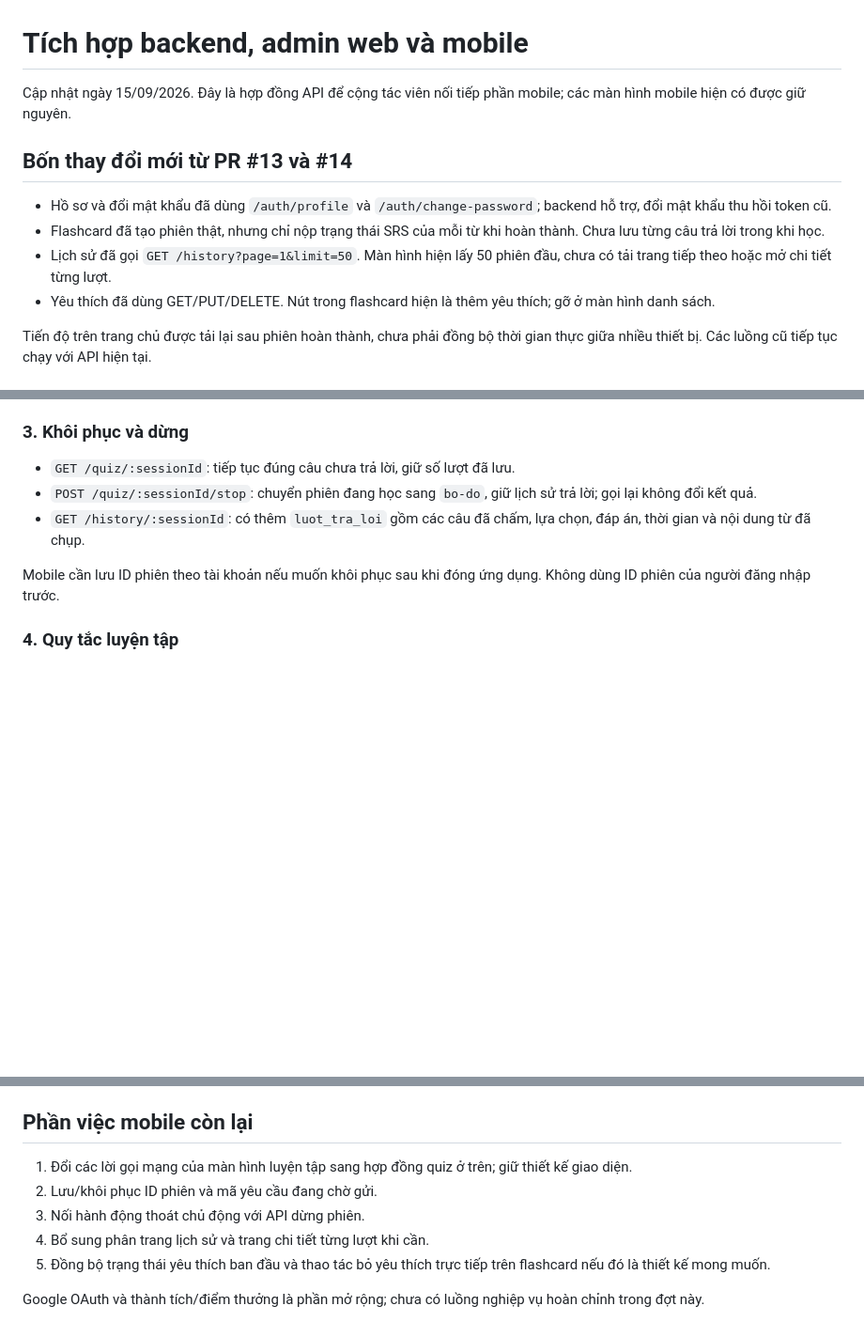
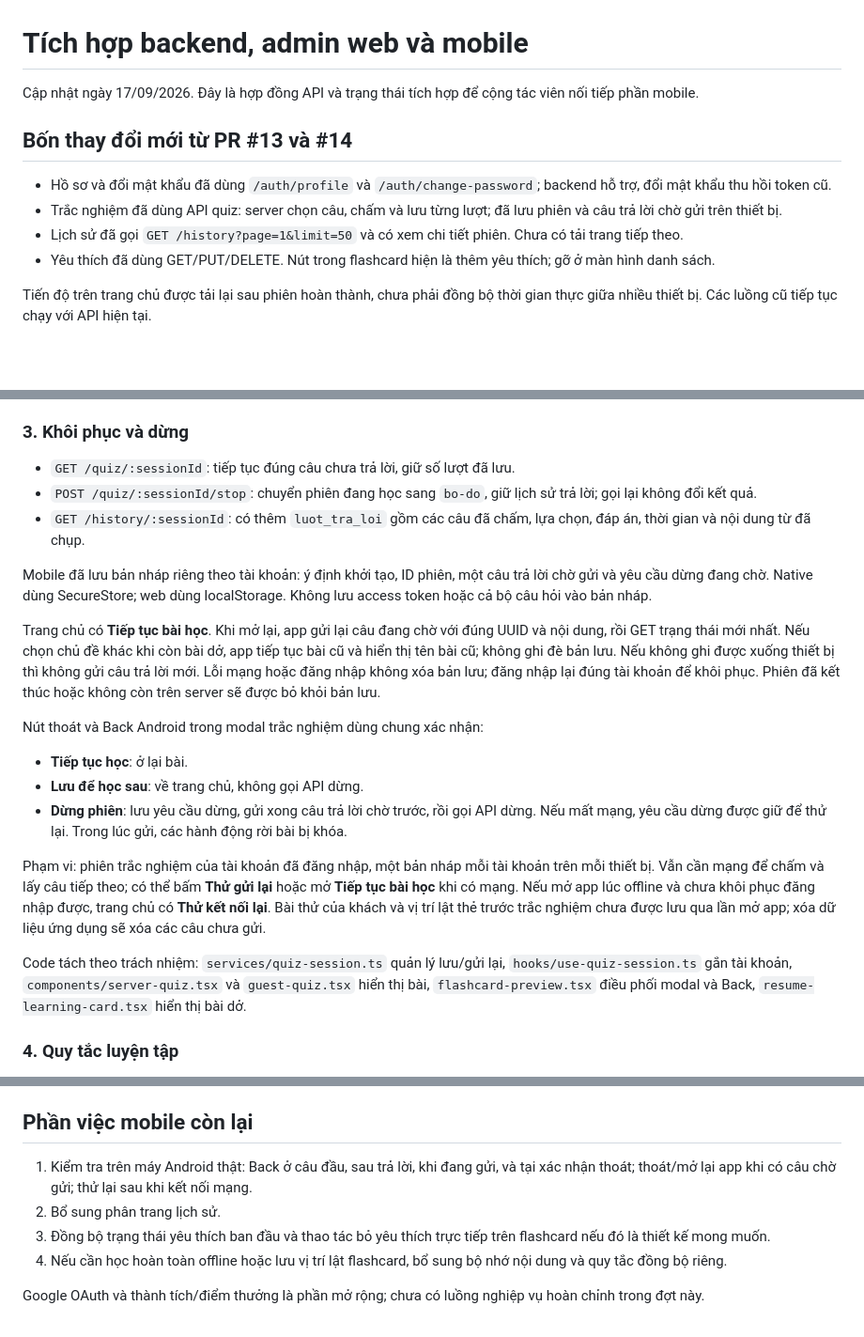
Before and after one commit to Thuanzz05/BTL_Mobile_DaNenTang, a Markdown page: docs/TICH_HOP_BACKEND_MOBILE.md, 3 parts joined by grey strips. Shown at 94% size. GitHub-like rendering; blank space fills up the shorter version.

Commit message:
docs: cập nhật tài liệu tích hợp quiz session

```diff
--- a/docs/TICH_HOP_BACKEND_MOBILE.md
+++ b/docs/TICH_HOP_BACKEND_MOBILE.md
@@ -1,12 +1,12 @@
 # Tích hợp backend, admin web và mobile
 
-Cập nhật ngày 15/09/2026. Đây là hợp đồng API để cộng tác viên nối tiếp phần mobile; các màn hình mobile hiện có được giữ nguyên.
+Cập nhật ngày 17/09/2026. Đây là hợp đồng API và trạng thái tích hợp để cộng tác viên nối tiếp phần mobile.
 
 ## Bốn thay đổi mới từ PR #13 và #14
 
 - Hồ sơ và đổi mật khẩu đã dùng `/auth/profile` và `/auth/change-password`; backend hỗ trợ, đổi mật khẩu thu hồi token cũ.
-- Flashcard đã tạo phiên thật, nhưng chỉ nộp trạng thái SRS của mỗi từ khi hoàn thành. Chưa lưu từng câu trả lời trong khi học.
-- Lịch sử đã gọi `GET /history?page=1&limit=50`. Màn hình hiện lấy 50 phiên đầu, chưa có tải trang tiếp theo hoặc mở chi tiết từng lượt.
+- Trắc nghiệm đã dùng API quiz: server chọn câu, chấm và lưu từng lượt; đã lưu phiên và câu trả lời chờ gửi trên thiết bị.
+- Lịch sử đã gọi `GET /history?page=1&limit=50` và có xem chi tiết phiên. Chưa có tải trang tiếp theo.
 - Yêu thích đã dùng GET/PUT/DELETE. Nút trong flashcard hiện là thêm yêu thích; gỡ ở màn hình danh sách.
 
 Tiến độ trên trang chủ được tải lại sau phiên hoàn thành, chưa phải đồng bộ thời gian thực giữa nhiều thiết bị. Các luồng cũ tiếp tục chạy với API hiện tại.
@@ -99,7 +101,18 @@ Khi `phien.trang_thai = hoan-thanh`, server đã ghi tiến độ và hoạt đ
 - `POST /quiz/:sessionId/stop`: chuyển phiên đang học sang `bo-do`, giữ lịch sử trả lời; gọi lại không đổi kết quả.
 - `GET /history/:sessionId`: có thêm `luot_tra_loi` gồm các câu đã chấm, lựa chọn, đáp án, thời gian và nội dung từ đã chụp.
 
-Mobile cần lưu ID phiên theo tài khoản nếu muốn khôi phục sau khi đóng ứng dụng. Không dùng ID phiên của người đăng nhập trước.
+Mobile đã lưu bản nháp riêng theo tài khoản: ý định khởi tạo, ID phiên, một câu trả lời chờ gửi và yêu cầu dừng đang chờ. Native dùng SecureStore; web dùng localStorage. Không lưu access token hoặc cả bộ câu hỏi vào bản nháp.
+
+Trang chủ có **Tiếp tục bài học**. Khi mở lại, app gửi lại câu đang chờ với đúng UUID và nội dung, rồi GET trạng thái mới nhất. Nếu chọn chủ đề khác khi còn bài dở, app tiếp tục bài cũ và hiển thị tên bài cũ; không ghi đè bản lưu. Nếu không ghi được xuống thiết bị thì không gửi câu trả lời mới. Lỗi mạng hoặc đăng nhập không xóa bản lưu; đăng nhập lại đúng tài khoản để khôi phục. Phiên đã kết thúc hoặc không còn trên server sẽ được bỏ khỏi bản lưu.
+
+Nút thoát và Back Android trong modal trắc nghiệm dùng chung xác nhận:
+- **Tiếp tục học**: ở lại bài.
+- **Lưu để học sau**: về trang chủ, không gọi API dừng.
+- **Dừng phiên**: lưu yêu cầu dừng, gửi xong câu trả lời chờ trước, rồi gọi API dừng. Nếu mất mạng, yêu cầu dừng được giữ để thử lại. Trong lúc gửi, các hành động rời bài bị khóa.
+
+Phạm vi: phiên trắc nghiệm của tài khoản đã đăng nhập, một bản nháp mỗi tài khoản trên mỗi thiết bị. Vẫn cần mạng để chấm và lấy câu tiếp theo; có thể bấm **Thử gửi lại** hoặc mở **Tiếp tục bài học** khi có mạng. Nếu mở app lúc offline và chưa khôi phục đăng nhập được, trang chủ có **Thử kết nối lại**. Bài thử của khách và vị trí lật thẻ trước trắc nghiệm chưa được lưu qua lần mở app; xóa dữ liệu ứng dụng sẽ xóa các câu chưa gửi.
+
+Code tách theo trách nhiệm: `services/quiz-session.ts` quản lý lưu/gửi lại, `hooks/use-quiz-session.ts` gắn tài khoản, `components/server-quiz.tsx` và `guest-quiz.tsx` hiển thị bài, `flashcard-preview.tsx` điều phối modal và Back, `resume-learning-card.tsx` hiển thị bài dở.
 
 ### 4. Quy tắc luyện tập
 
@@ -141,10 +154,9 @@ Admin dùng `PUT /api/admin/words/:id` với `{ "trang_thai": "inactive" }` ho
 
 ## Phần việc mobile còn lại
 
-1. Đổi các lời gọi mạng của màn hình luyện tập sang hợp đồng quiz ở trên; giữ thiết kế giao diện.
-2. Lưu/khôi phục ID phiên và mã yêu cầu đang chờ gửi.
-3. Nối hành động thoát chủ động với API dừng phiên.
-4. Bổ sung phân trang lịch sử và trang chi tiết từng lượt khi cần.
-5. Đồng bộ trạng thái yêu thích ban đầu và thao tác bỏ yêu thích trực tiếp trên flashcard nếu đó là thiết kế mong muốn.
+1. Kiểm tra trên máy Android thật: Back ở câu đầu, sau trả lời, khi đang gửi, và tại xác nhận thoát; thoát/mở lại app khi có câu chờ gửi; thử lại sau khi kết nối mạng.
+2. Bổ sung phân trang lịch sử.
+3. Đồng bộ trạng thái yêu thích ban đầu và thao tác bỏ yêu thích trực tiếp trên flashcard nếu đó là thiết kế mong muốn.
+4. Nếu cần học hoàn toàn offline hoặc lưu vị trí lật flashcard, bổ sung bộ nhớ nội dung và quy tắc đồng bộ riêng.
 
 Google OAuth và thành tích/điểm thưởng là phần mở rộng; chưa có luồng nghiệp vụ hoàn chỉnh trong đợt này.
```
Also changed, not shown: other parts of docs/TICH_HOP_BACKEND_MOBILE.md (+4 -2 lines).
